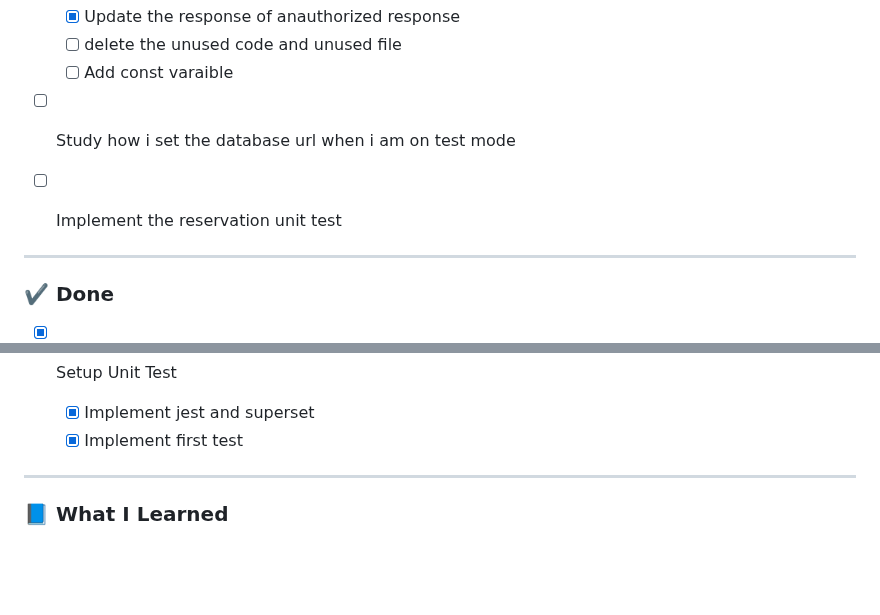
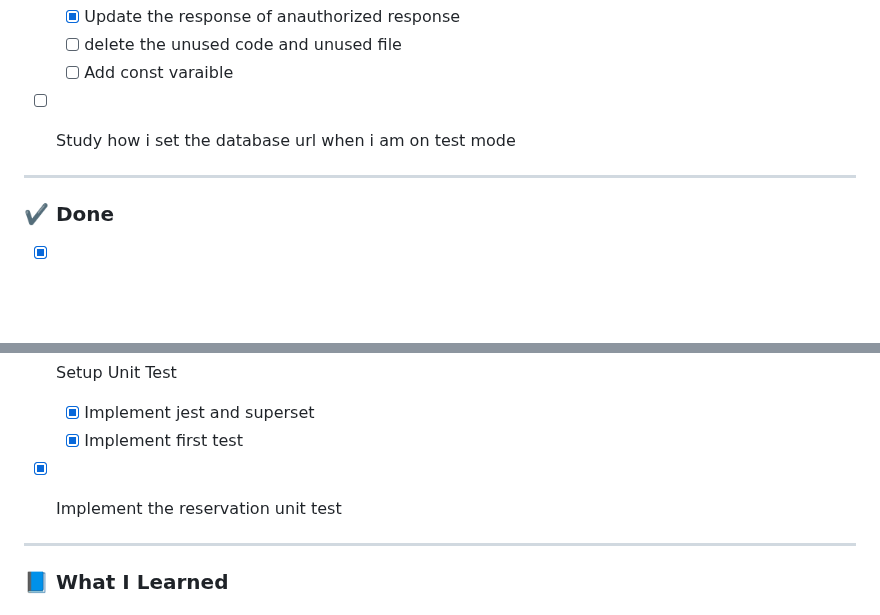
Before and after one commit to nasriblack/SoftBussBookingBack1.1, a Markdown page: README.md, 2 parts joined by grey strips. Drawn GitHub-style; blank space fills up the shorter version.

Commit message:
update the readme to done and the deadline

```diff
--- a/README.md
+++ b/README.md
@@ -44,7 +44,6 @@
   -[ ] Add const varaible
 
 - [ ] Study how i set the database url when i am on test mode
-- [ ] Implement the reservation unit test
 
 
 
@@ -141,6 +140,7 @@
 - [X] Setup Unit Test
   - [X] Implement jest and superset
   - [X] Implement first test
+- [X] Implement the reservation unit test
 
 ---
 
```
Also changed, not shown: other parts of README.md (+1 -1 lines).
